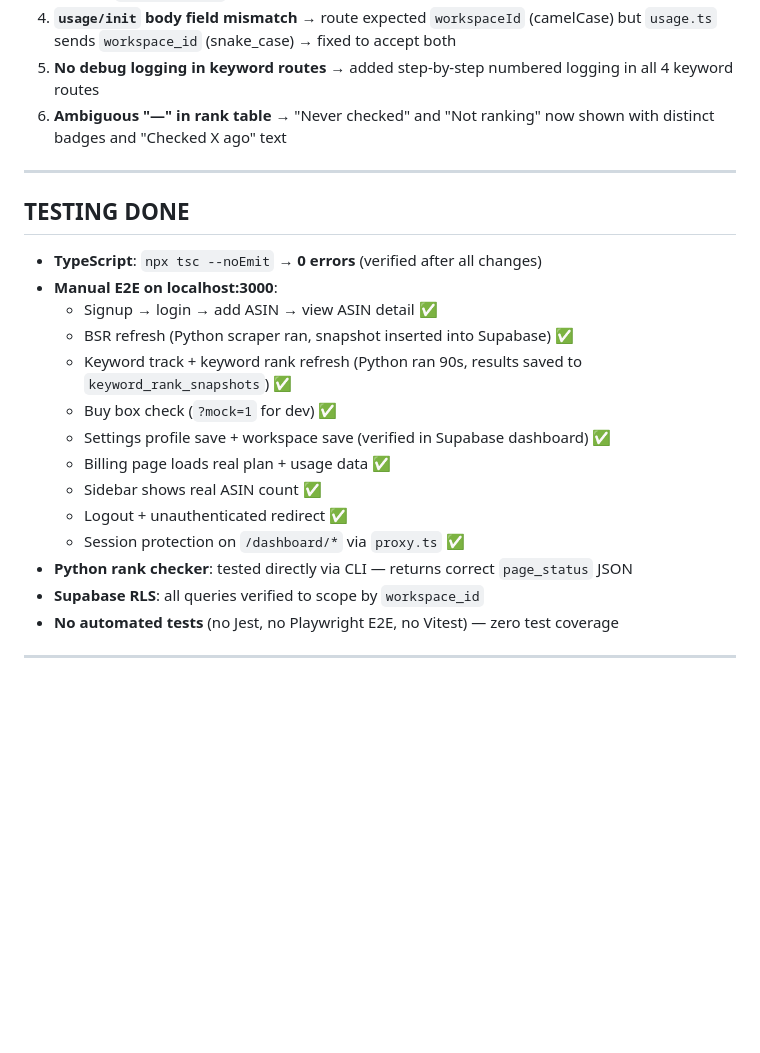
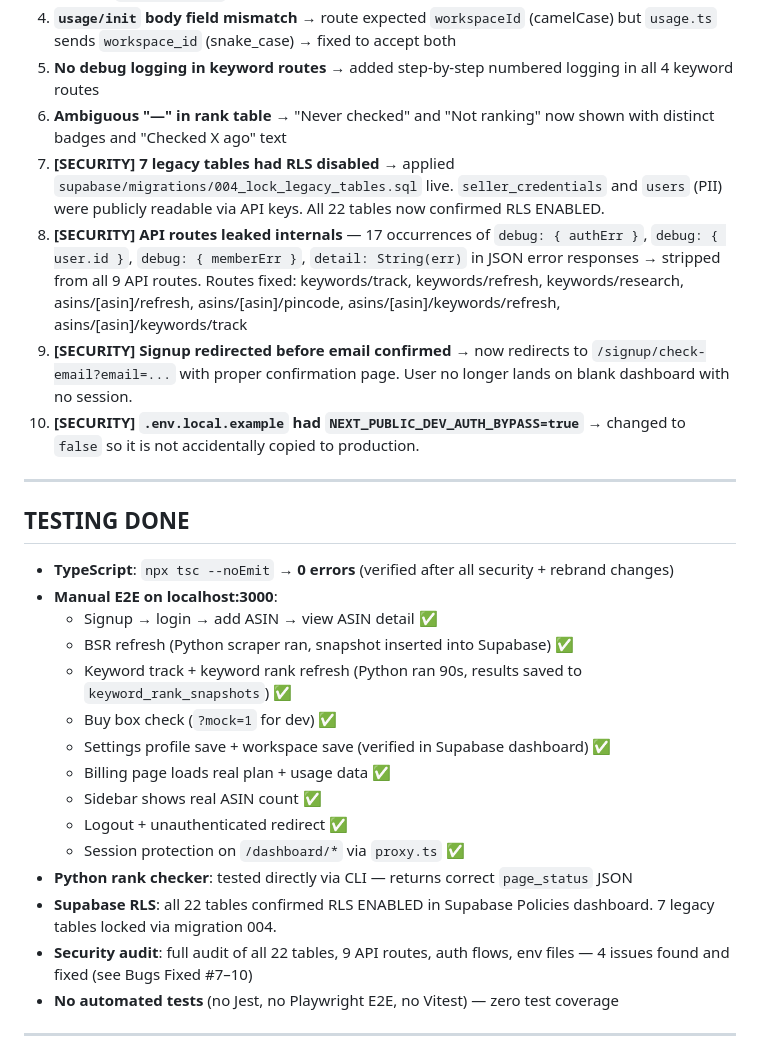
Before and after one commit to Vinay13893/amazon-seller-toolkit, a Markdown page: esolz-app/ESOLZ_PROJECT_BRIEF.md, the part around one of its changes. Rendered like a GitHub page; blank space fills up the shorter version.

```diff
--- a/esolz-app/ESOLZ_PROJECT_BRIEF.md
+++ b/esolz-app/ESOLZ_PROJECT_BRIEF.md
@@ -203,12 +208,16 @@ These pages have full built-out UI with charts, filters, and interactions but us
 4. **`usage/init` body field mismatch** → route expected `workspaceId` (camelCase) but `usage.ts` sends `workspace_id` (snake_case) → fixed to accept both
 5. **No debug logging in keyword routes** → added step-by-step numbered logging in all 4 keyword routes
 6. **Ambiguous "—" in rank table** → "Never checked" and "Not ranking" now shown with distinct badges and "Checked X ago" text
+7. **[SECURITY] 7 legacy tables had RLS disabled** → applied `supabase/migrations/004_lock_legacy_tables.sql` live. `seller_credentials` and `users` (PII) were publicly readable via API keys. All 22 tables now confirmed RLS ENABLED.
+8. **[SECURITY] API routes leaked internals** — 17 occurrences of `debug: { authErr }`, `debug: { user.id }`, `debug: { memberErr }`, `detail: String(err)` in JSON error responses → stripped from all 9 API routes. Routes fixed: keywords/track, keywords/refresh, keywords/research, asins/[asin]/refresh, asins/[asin]/pincode, asins/[asin]/keywords/refresh, asins/[asin]/keywords/track
+9. **[SECURITY] Signup redirected before email confirmed** → now redirects to `/signup/check-email?email=...` with proper confirmation page. User no longer lands on blank dashboard with no session.
+10. **[SECURITY] `.env.local.example` had `NEXT_PUBLIC_DEV_AUTH_BYPASS=true`** → changed to `false` so it is not accidentally copied to production.
 
 ---
 
 ## TESTING DONE
 
-- **TypeScript**: `npx tsc --noEmit` → **0 errors** (verified after all changes)
+- **TypeScript**: `npx tsc --noEmit` → **0 errors** (verified after all security + rebrand changes)
 - **Manual E2E on localhost:3000**:
   - Signup → login → add ASIN → view ASIN detail ✅
   - BSR refresh (Python scraper ran, snapshot inserted into Supabase) ✅
@@ -220,7 +229,8 @@ These pages have full built-out UI with charts, filters, and interactions but us
   - Logout + unauthenticated redirect ✅
   - Session protection on `/dashboard/*` via `proxy.ts` ✅
 - **Python rank checker**: tested directly via CLI — returns correct `page_status` JSON
-- **Supabase RLS**: all queries verified to scope by `workspace_id`
+- **Supabase RLS**: all 22 tables confirmed RLS ENABLED in Supabase Policies dashboard. 7 legacy tables locked via migration 004.
+- **Security audit**: full audit of all 22 tables, 9 API routes, auth flows, env files — 4 issues found and fixed (see Bugs Fixed #7–10)
 - **No automated tests** (no Jest, no Playwright E2E, no Vitest) — zero test coverage
 
 ---
```
Also changed, not shown: other parts of esolz-app/ESOLZ_PROJECT_BRIEF.md (+17 -13 lines).
